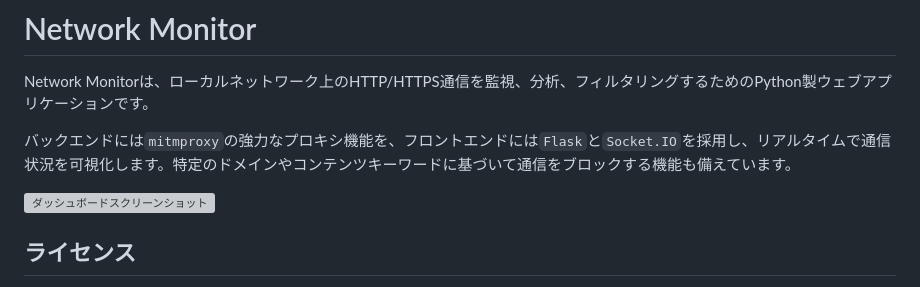
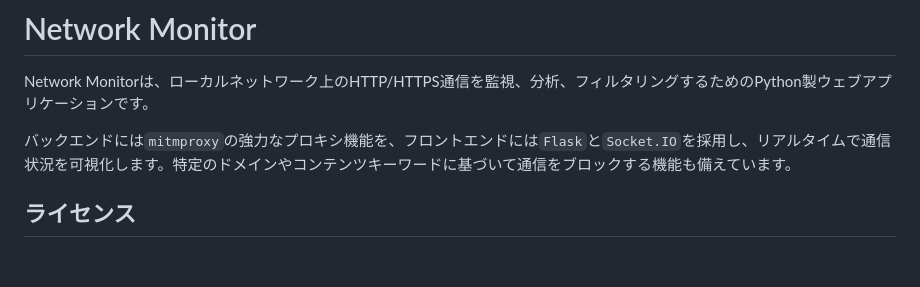
Before and after one commit to J105588/A.R.G.U.S., a Markdown page: README.md, the part around the change. Rendered like a GitHub page; blank space fills up the shorter version; grey boxes are pictures that could not be loaded.

```diff
--- a/README.md
+++ b/README.md
@@ -4,7 +4,6 @@ Network Monitorは、ローカルネットワーク上のHTTP/HTTPS通信を監
 
 バックエンドには`mitmproxy`の強力なプロキシ機能を、フロントエンドには`Flask`と`Socket.IO`を採用し、リアルタイムで通信状況を可視化します。特定のドメインやコンテンツキーワードに基づいて通信をブロックする機能も備えています。
 
-![ダッシュボードスクリーンショット](https://raw.githubusercontent.com/Mitas-Y/Network-Monitor/main/screenshot/dashboard.png)
 
 ## ライセンス
 
```
